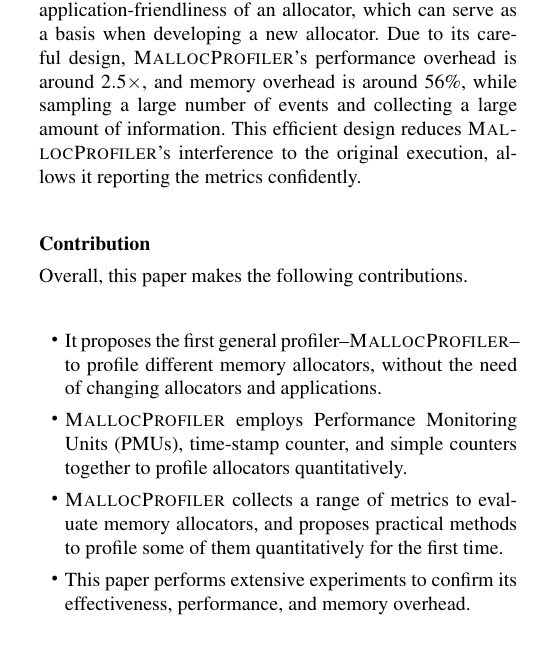
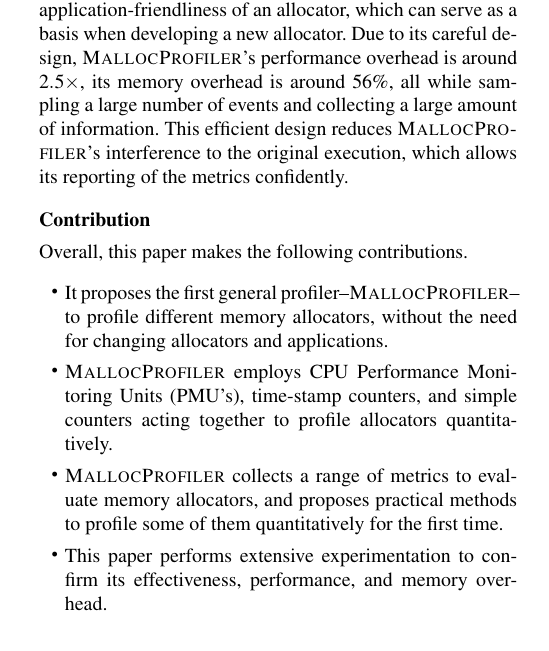
Before and after one commit to UTSASRG/MemPerf-Pro, a LaTeX paper (paper/AllocatorProf.tex, which reads paper/introduction.tex): part of one column of page 2 of 4, cut so that both start at the same text. Compiled offline with pdfLaTeX; a missing font is replaced by an installed copy or a similar font.

Commit message:
Updates from Overleaf

```diff
--- a/paper/introduction.tex
+++ b/paper/introduction.tex
@@ -55,7 +55,7 @@ If the memory overhead is mainly caused by an allocator, e.g., TcMalloc uses $1.
 
 %To address these challenges, we design \MP{} in a principled way to determine what events to sample and what profile knowledge the sampled events contribute to. Briefly speaking, \MP{} always intercepts the allocator library calls to figure out when the program execution is inside the allocator, during which it samples both performance related PMU events (e.g., cache misses) to determine the implementation issues and intercepts OS kernel calls to understand OS-level contention. When the program execution is outside of the allocator, \MP{} samples specific PMU events to determine cache line- and page-level utilization ratio, and cache contention rate, which could directly and significantly impact the performance of the corresponding applications. To maintain low overhead, \MP{} employs a fast lookup mechanism that enables fast checking on the size information of each object, and on the cache line usage and page usage upon each sampled access. ??(WB) one more sentence about the low overhead?? ??(WB) It allocates its internal memory on ...??
 
-Based on our extensive evaluation, \MP{} successfully identifies multiple design/implementation issues found inside popular allocators, as further described in Section~\ref{sec:effectiveness}. \MP{} also provides metrics to evaluate the performance, memory overhead, scalability, and application-friendliness of an allocator, which can serve as a basis when developing a new allocator. Due to its careful design, \MP{}'s performance overhead is around $2.5\times$, and memory overhead is around $56\%$, while sampling a large number of events and collecting a large amount of information. This efficient design reduces \MP{}'s interference to the original execution, allows it reporting the metrics confidently.
+Based on our extensive evaluation, \MP{} successfully identifies multiple design/implementation issues found inside popular allocators, as further described in Section~\ref{sec:effectiveness}. \MP{} also provides metrics to evaluate the performance, memory overhead, scalability, and application-friendliness of an allocator, which can serve as a basis when developing a new allocator. Due to its careful design, \MP{}'s performance overhead is around $2.5\times$, its memory overhead is around $56\%$, all while sampling a large number of events and collecting a large amount of information. This efficient design reduces \MP{}'s interference to the original execution, which allows its reporting of the metrics confidently.
 
 %\todo{one way to highlight the contribution is to emphasize on the **complex** considerations of designing good allocators and the challenges to identify design problems. We want to let the reviewer know that it's difficult to do. }
 
@@ -64,15 +64,15 @@ Based on our extensive evaluation, \MP{} successfully identifies multiple design
 Overall, this paper makes the following contributions.
 
 \begin{itemize}
-\item It proposes the first general profiler--\MP{}--to profile  different memory allocators, without the need of changing allocators and applications.
+\item It proposes the first general profiler--\MP{}--to profile different memory allocators, without the need for changing allocators and applications.
 
-\item \MP{} employs Performance Monitoring Units (PMUs), time-stamp counter, and simple counters together to profile allocators quantitatively.
+\item \MP{} employs CPU Performance Monitoring Units (PMU's), time-stamp counters, and simple counters acting together to profile allocators quantitatively.
 
 \item \MP{} collects a range of metrics to evaluate memory allocators, and proposes practical methods to profile some of them quantitatively for the first time.
 %profile cache/page utilization rate, memory blowup, active/passive false sharing, and kernel contention for the first time.
 %, and attributes the data to each allocation and deallocation, helps discover designing issues that cannot be discovered with general profilers.
 
-\item This paper performs extensive experiments to confirm its effectiveness, performance, and memory overhead.
+\item This paper performs extensive experimentation to confirm its effectiveness, performance, and memory overhead.
 
 \end{itemize}
 
```
Also changed, not shown: paper/evaluation.tex (+4 -4 lines), paper/mmprof.tex (+1 -0 lines), paper/introduction.tex (4 more changed lines).
